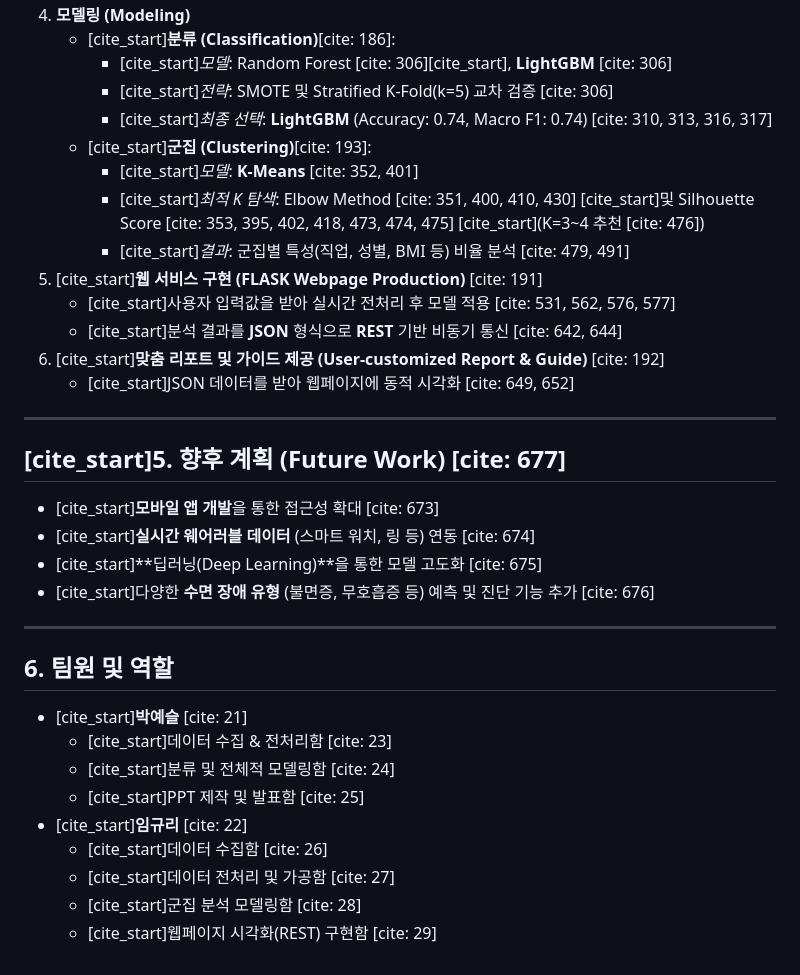
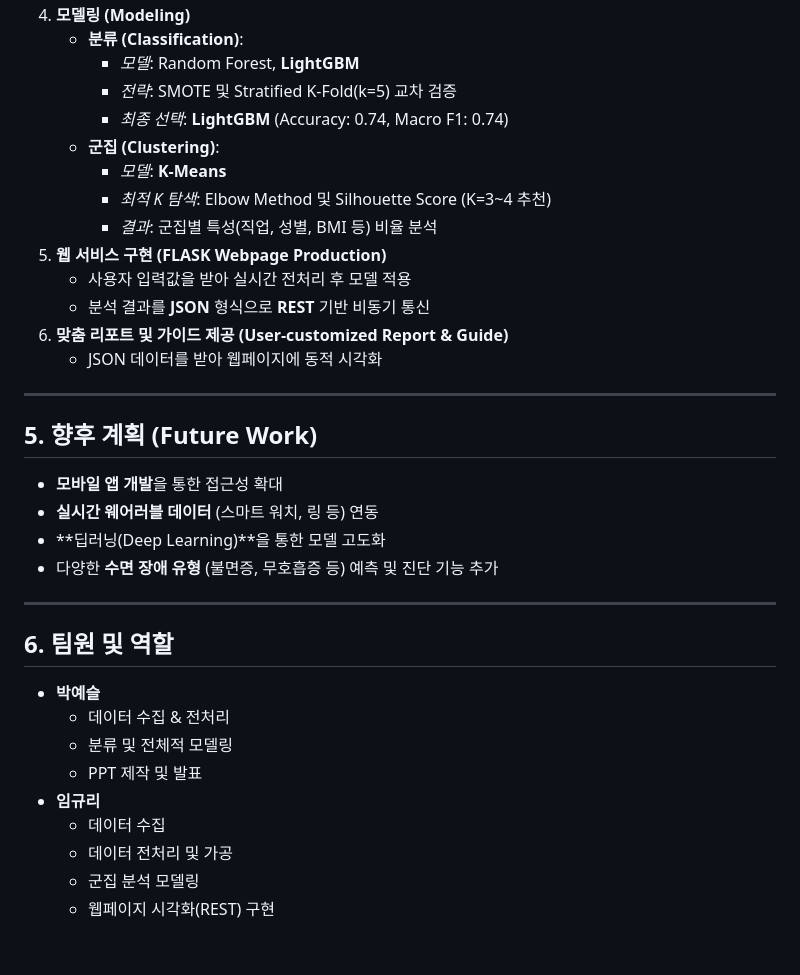
Before and after one commit to youyou-him/sleep, a Markdown page: README.md, the part around the change printed below. Drawn GitHub-style.

```diff
--- a/README.md
+++ b/README.md
@@ -57,37 +57,37 @@
 4.  **모델링 (Modeling)**
-    * [cite_start]**분류 (Classification)**[cite: 186]:
-        * [cite_start]*모델*: Random Forest [cite: 306][cite_start], **LightGBM** [cite: 306]
-        * [cite_start]*전략*: SMOTE 및 Stratified K-Fold(k=5) 교차 검증 [cite: 306]
-        * [cite_start]*최종 선택*: **LightGBM** (Accuracy: 0.74, Macro F1: 0.74) [cite: 310, 313, 316, 317]
-    * [cite_start]**군집 (Clustering)**[cite: 193]:
-        * [cite_start]*모델*: **K-Means** [cite: 352, 401]
-        * [cite_start]*최적 K 탐색*: Elbow Method [cite: 351, 400, 410, 430] [cite_start]및 Silhouette Score [cite: 353, 395, 402, 418, 473, 474, 475] [cite_start](K=3~4 추천 [cite: 476])
-        * [cite_start]*결과*: 군집별 특성(직업, 성별, BMI 등) 비율 분석 [cite: 479, 491]
-5.  [cite_start]**웹 서비스 구현 (FLASK Webpage Production)** [cite: 191]
-    * [cite_start]사용자 입력값을 받아 실시간 전처리 후 모델 적용 [cite: 531, 562, 576, 577]
-    * [cite_start]분석 결과를 **JSON** 형식으로 **REST** 기반 비동기 통신 [cite: 642, 644]
-6.  [cite_start]**맞춤 리포트 및 가이드 제공 (User-customized Report & Guide)** [cite: 192]
-    * [cite_start]JSON 데이터를 받아 웹페이지에 동적 시각화 [cite: 649, 652]
+    * **분류 (Classification)**:
+        * *모델*: Random Forest, **LightGBM**
+        * *전략*: SMOTE 및 Stratified K-Fold(k=5) 교차 검증
+        * *최종 선택*: **LightGBM** (Accuracy: 0.74, Macro F1: 0.74)
+    * **군집 (Clustering)**:
+        * *모델*: **K-Means**
+        * *최적 K 탐색*: Elbow Method 및 Silhouette Score (K=3~4 추천)
+        * *결과*: 군집별 특성(직업, 성별, BMI 등) 비율 분석
+5.  **웹 서비스 구현 (FLASK Webpage Production)**
+    * 사용자 입력값을 받아 실시간 전처리 후 모델 적용
+    * 분석 결과를 **JSON** 형식으로 **REST** 기반 비동기 통신
+6.  **맞춤 리포트 및 가이드 제공 (User-customized Report & Guide)**
+    * JSON 데이터를 받아 웹페이지에 동적 시각화
 
 ---
 
-## [cite_start]5. 향후 계획 (Future Work) [cite: 677]
+## 5. 향후 계획 (Future Work)
 
-* [cite_start]**모바일 앱 개발**을 통한 접근성 확대 [cite: 673]
-* [cite_start]**실시간 웨어러블 데이터** (스마트 워치, 링 등) 연동 [cite: 674]
-* [cite_start]**딥러닝(Deep Learning)**을 통한 모델 고도화 [cite: 675]
-* [cite_start]다양한 **수면 장애 유형** (불면증, 무호흡증 등) 예측 및 진단 기능 추가 [cite: 676]
+* **모바일 앱 개발**을 통한 접근성 확대
+* **실시간 웨어러블 데이터** (스마트 워치, 링 등) 연동
+* **딥러닝(Deep Learning)**을 통한 모델 고도화
+* 다양한 **수면 장애 유형** (불면증, 무호흡증 등) 예측 및 진단 기능 추가
 
 ---
 
 ## 6. 팀원 및 역할
 
-* [cite_start]**박예슬** [cite: 21]
-    * [cite_start]데이터 수집 & 전처리함 [cite: 23]
-    * [cite_start]분류 및 전체적 모델링함 [cite: 24]
-    * [cite_start]PPT 제작 및 발표함 [cite: 25]
-* [cite_start]**임규리** [cite: 22]
-    * [cite_start]데이터 수집함 [cite: 26]
-    * [cite_start]데이터 전처리 및 가공함 [cite: 27]
-    * [cite_start]군집 분석 모델링함 [cite: 28]
-    * [cite_start]웹페이지 시각화(REST) 구현함 [cite: 29]
+* **박예슬**
+    * 데이터 수집 & 전처리
+    * 분류 및 전체적 모델링
+    * PPT 제작 및 발표
+* **임규리**
+    * 데이터 수집
+    * 데이터 전처리 및 가공
+    * 군집 분석 모델링
+    * 웹페이지 시각화(REST) 구현
```
Also changed, not shown: other parts of README.md (+27 -27 lines).
